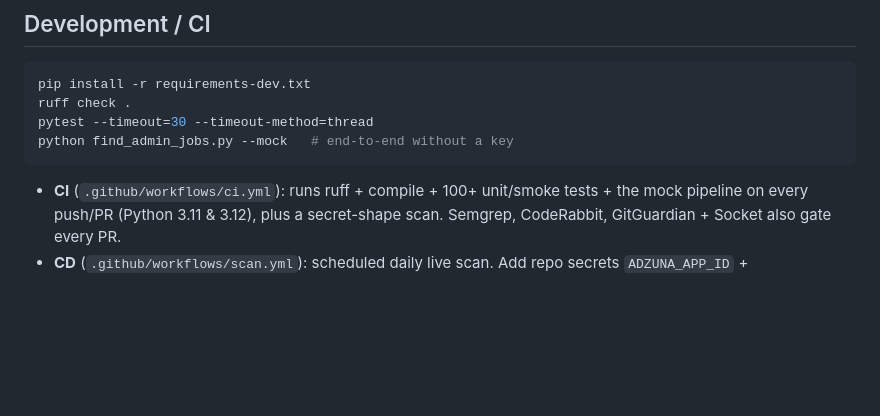
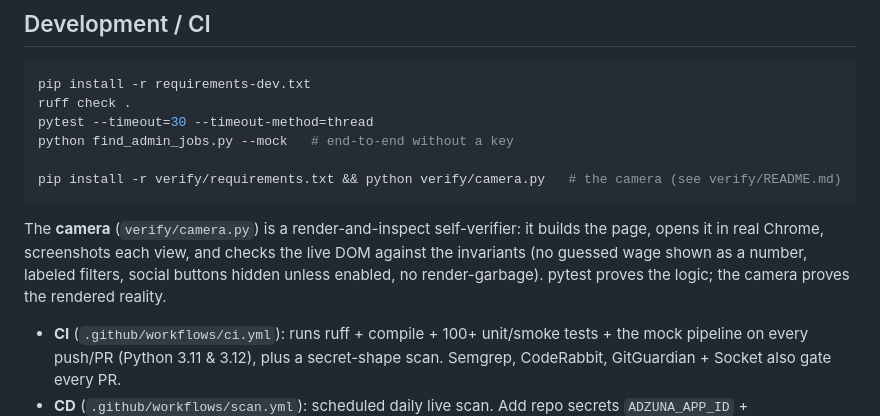
Before and after one commit to BFlinkDesign/dsm-jobs, a Markdown page: README.md, the part around the change. Drawn GitHub-style; blank space fills up the shorter version.

````diff
--- a/README.md
+++ b/README.md
@@ -85,7 +85,15 @@ pip install -r requirements-dev.txt
 ruff check .
 pytest --timeout=30 --timeout-method=thread
 python find_admin_jobs.py --mock   # end-to-end without a key
+
+pip install -r verify/requirements.txt && python verify/camera.py   # the camera (see verify/README.md)
 ```
+
+The **camera** (`verify/camera.py`) is a render-and-inspect self-verifier: it builds the
+page, opens it in real Chrome, screenshots each view, and checks the live DOM against the
+invariants (no guessed wage shown as a number, labeled filters, social buttons hidden
+unless enabled, no render-garbage). pytest proves the logic; the camera proves the
+rendered reality.
 
 - **CI** (`.github/workflows/ci.yml`): runs ruff + compile + 100+ unit/smoke tests + the
   mock pipeline on every push/PR (Python 3.11 & 3.12), plus a secret-shape scan. Semgrep,
````
Also changed, not shown: CLAUDE.md (+6 -1 lines).
